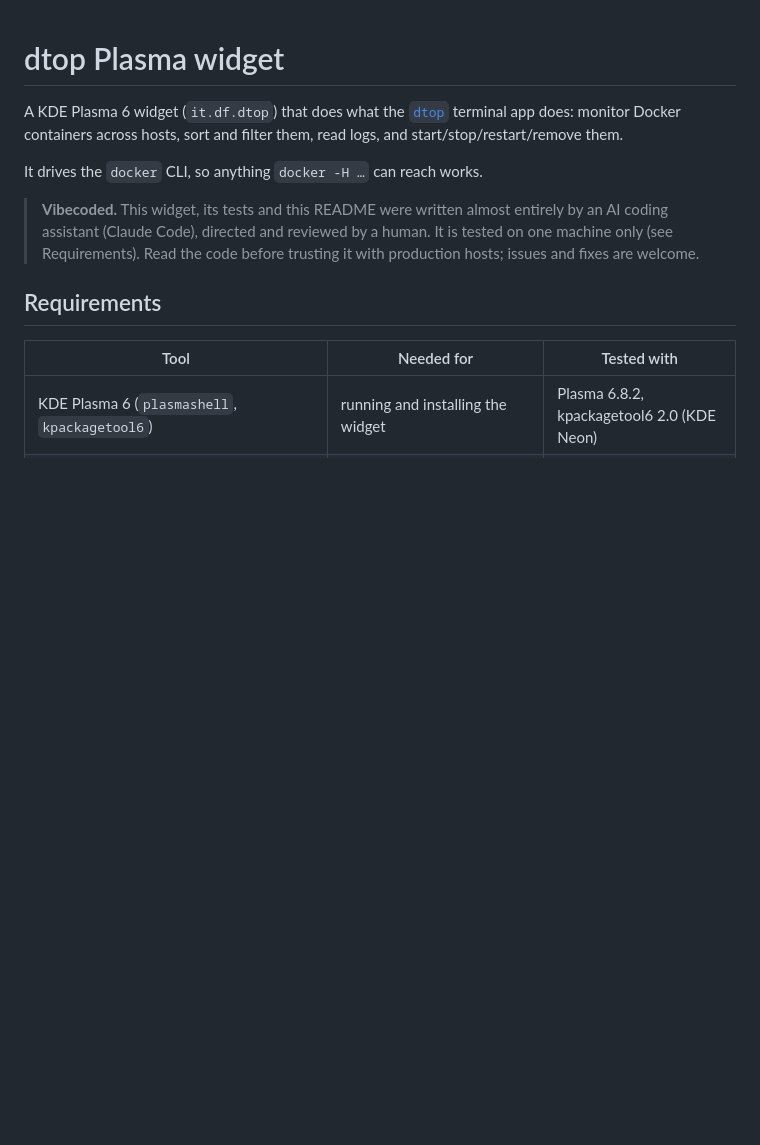
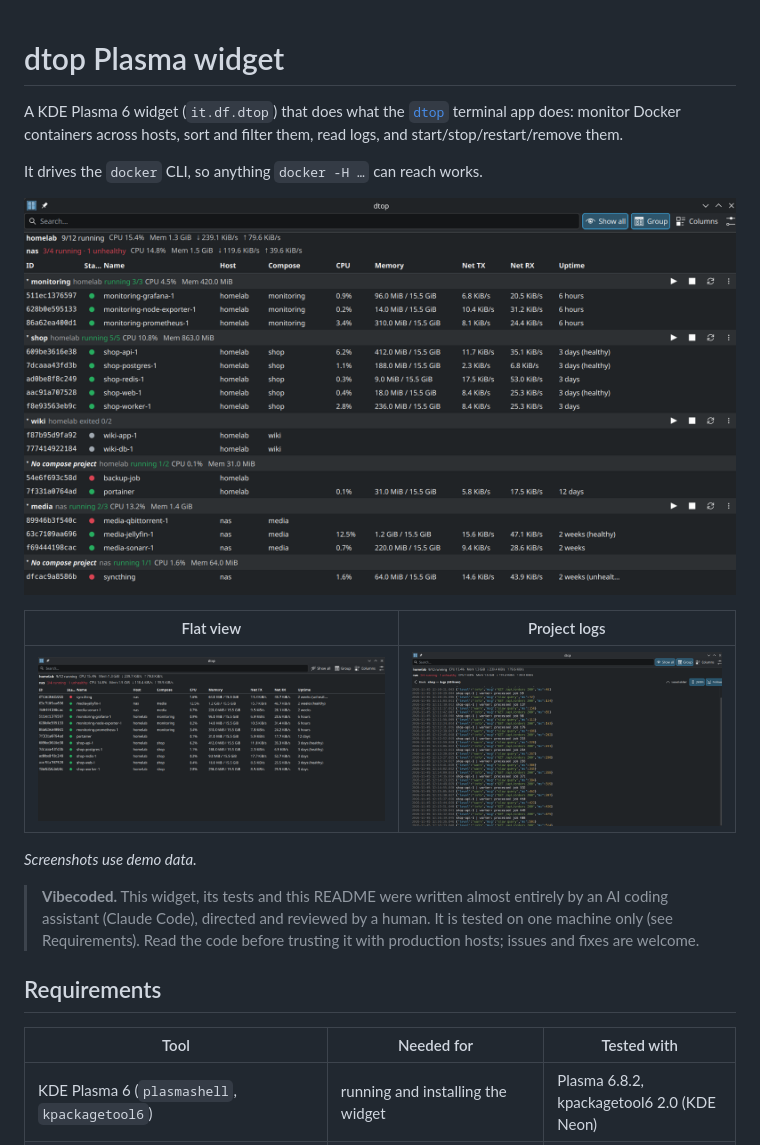
Before and after one commit to davidefabbri11/dtop-widget, a Markdown page: README.md, the part around the change. Rendered like a GitHub page; pictures changed too: screenshots/dtop-flat.png (added), screenshots/dtop-grouped-show-all.png (added), screenshots/dtop-project-logs.png (added); blank space fills up the shorter version.

Commit message:
docs: add demo screenshots to the README

```diff
--- a/README.md
+++ b/README.md
@@ -3,6 +3,14 @@
 A KDE Plasma 6 widget (`it.df.dtop`) that does what the [`dtop`](https://github.com/amir20/dtop) terminal app does: monitor Docker containers across hosts, sort and filter them, read logs, and start/stop/restart/remove them.
 
 It drives the `docker` CLI, so anything `docker -H …` can reach works.
+
+![Grouped by Compose project](screenshots/dtop-grouped-show-all.png)
+
+| Flat view | Project logs |
+|---|---|
+| ![Flat view](screenshots/dtop-flat.png) | ![Project logs](screenshots/dtop-project-logs.png) |
+
+*Screenshots use demo data.*
 
 > **Vibecoded.** This widget, its tests and this README were written almost entirely by an AI coding assistant (Claude Code), directed and reviewed by a human.
 > It is tested on one machine only (see Requirements). Read the code before trusting it with production hosts; issues and fixes are welcome.
```
